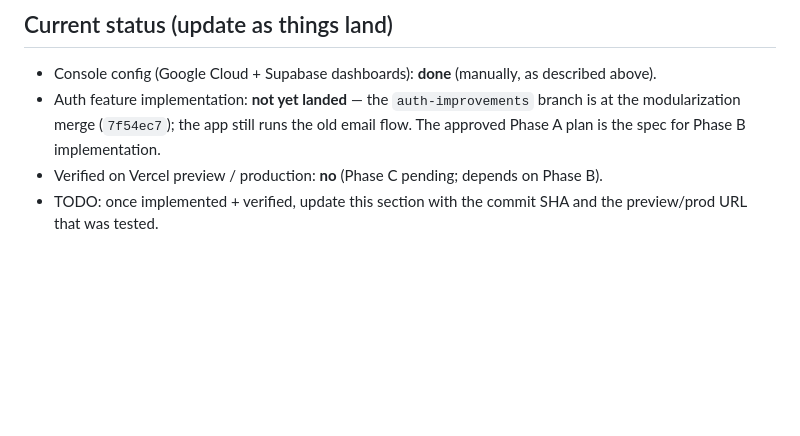
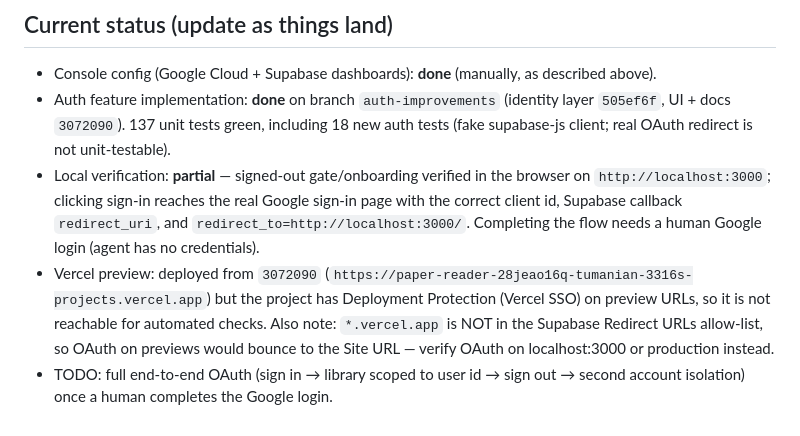
Before and after one commit to tumanian/paper-reader, a Markdown page: docs/AUTH_SETUP.md, the part around the change. Rendered like a GitHub page; blank space fills up the shorter version.

Commit message:
Restore .gitignore after vercel link; record Phase C status in AUTH_SETUP.md
The Vercel CLI appended a broad .env* ignore that would have shadowed the
tracked .env.local.example; existing rules already cover real env files.

Co-authored-by: Cursor <cursoragent@cursor.com>

```diff
--- a/docs/AUTH_SETUP.md
+++ b/docs/AUTH_SETUP.md
@@ -93,10 +93,20 @@ the flow.
 
 - Console config (Google Cloud + Supabase dashboards): **done** (manually, as
   described above).
-- Auth feature implementation: **not yet landed** — the `auth-improvements`
-  branch is at the modularization merge (`7f54ec7`); the app still runs the old
-  email flow. The approved Phase A plan is the spec for Phase B implementation.
-- Verified on Vercel preview / production: **no** (Phase C pending; depends on
-  Phase B).
-- TODO: once implemented + verified, update this section with the commit SHA
-  and the preview/prod URL that was tested.
+- Auth feature implementation: **done** on branch `auth-improvements`
+  (identity layer `505ef6f`, UI + docs `3072090`). 137 unit tests green,
+  including 18 new auth tests (fake supabase-js client; real OAuth redirect is
+  not unit-testable).
+- Local verification: **partial** — signed-out gate/onboarding verified in the
+  browser on `http://localhost:3000`; clicking sign-in reaches the real Google
+  sign-in page with the correct client id, Supabase callback `redirect_uri`,
+  and `redirect_to=http://localhost:3000/`. Completing the flow needs a human
+  Google login (agent has no credentials).
+- Vercel preview: deployed from `3072090`
+  (`https://paper-reader-28jeao16q-tumanian-3316s-projects.vercel.app`) but the
+  project has Deployment Protection (Vercel SSO) on preview URLs, so it is not
+  reachable for automated checks. Also note: `*.vercel.app` is NOT in the
+  Supabase Redirect URLs allow-list, so OAuth on previews would bounce to the
+  Site URL — verify OAuth on localhost:3000 or production instead.
+- TODO: full end-to-end OAuth (sign in → library scoped to user id → sign out
+  → second account isolation) once a human completes the Google login.
```
